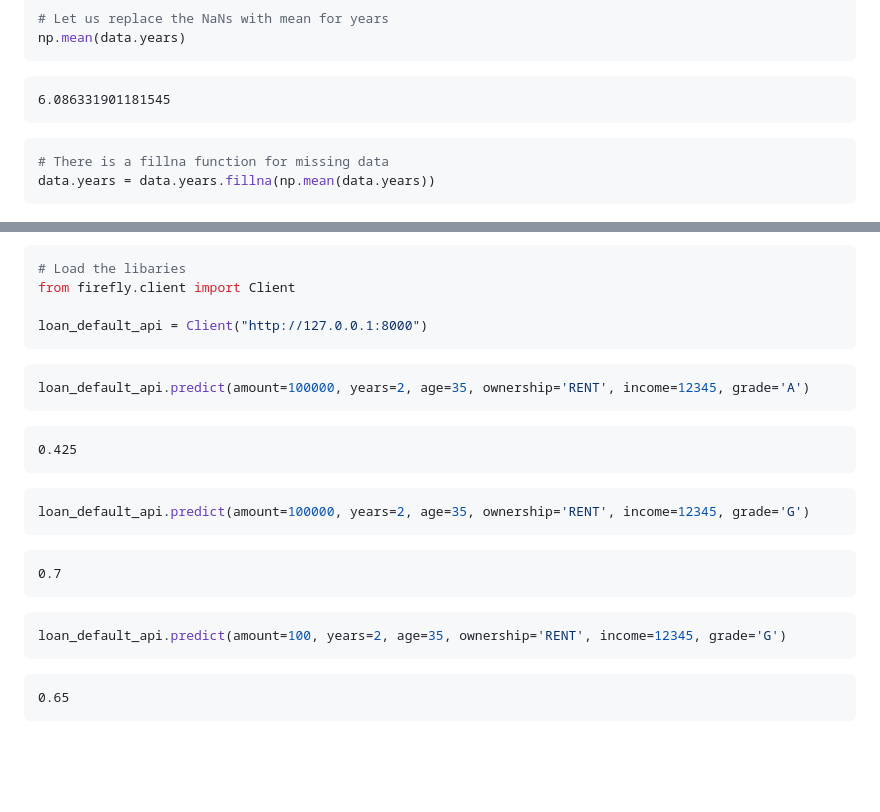
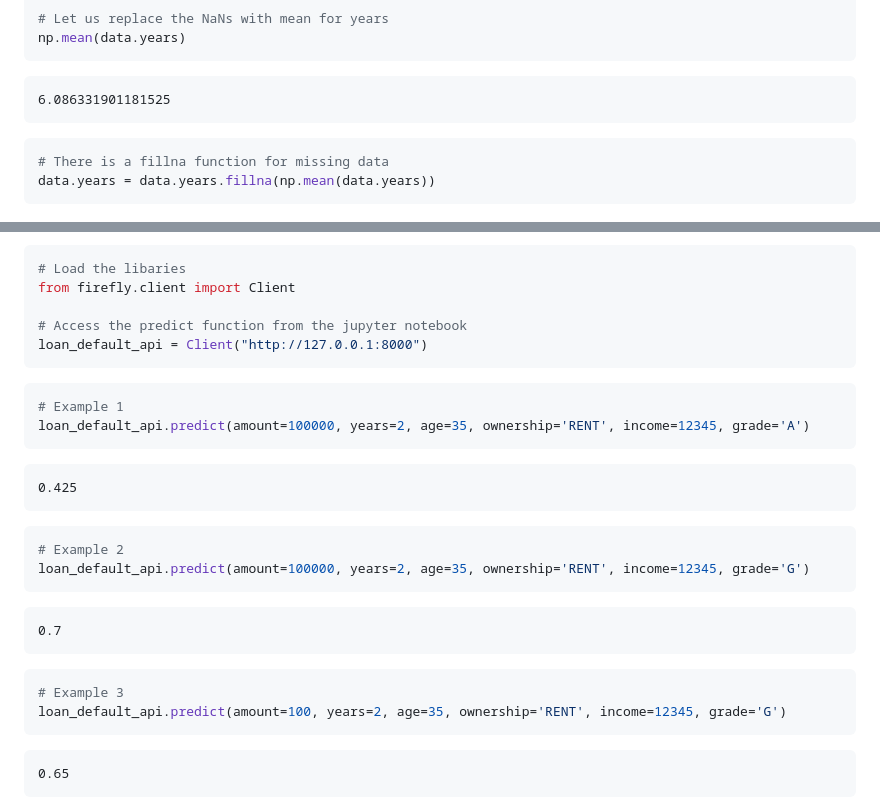
Before and after one commit to amitkaps/datascience, a Markdown page: notebook.md, 2 parts joined by grey strips. Rendered like a GitHub page; blank space fills up the shorter version.

````diff
--- a/notebook.md
+++ b/notebook.md
@@ -216,7 +214,7 @@ np.mean(data.years)
 
 
 
-    6.086331901181545
+    6.086331901181525
 
 
 
@@ -716,11 +714,13 @@ Now that we have a prediction API, this can be consumed as part of many applicat
 # Load the libaries
 from firefly.client import Client
 
+# Access the predict function from the jupyter notebook
 loan_default_api = Client("http://127.0.0.1:8000")
 ```
 
 
 ```python
+# Example 1
 loan_default_api.predict(amount=100000, years=2, age=35, ownership='RENT', income=12345, grade='A')
 ```
 
@@ -733,6 +733,7 @@ loan_default_api.predict(amount=100000, years=2, age=35, ownership='RENT', incom
 
 
 ```python
+# Example 2
 loan_default_api.predict(amount=100000, years=2, age=35, ownership='RENT', income=12345, grade='G')
 ```
 
@@ -745,6 +746,7 @@ loan_default_api.predict(amount=100000, years=2, age=35, ownership='RENT', incom
 
 
 ```python
+# Example 3
 loan_default_api.predict(amount=100, years=2, age=35, ownership='RENT', income=12345, grade='G')
 ```
 
````
Also changed, not shown: other parts of notebook.md (+20 -22 lines), notebook_files/notebook_26_0.png, notebook_files/notebook_27_0.png, 2 other files.
